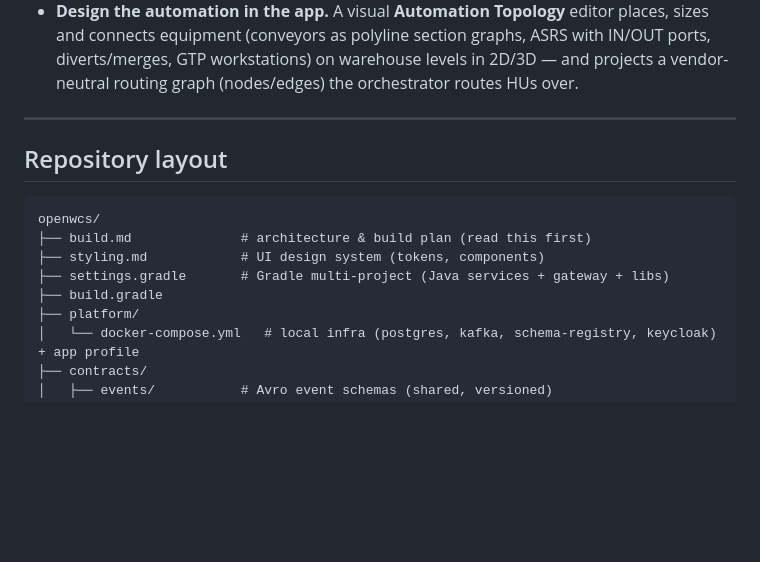
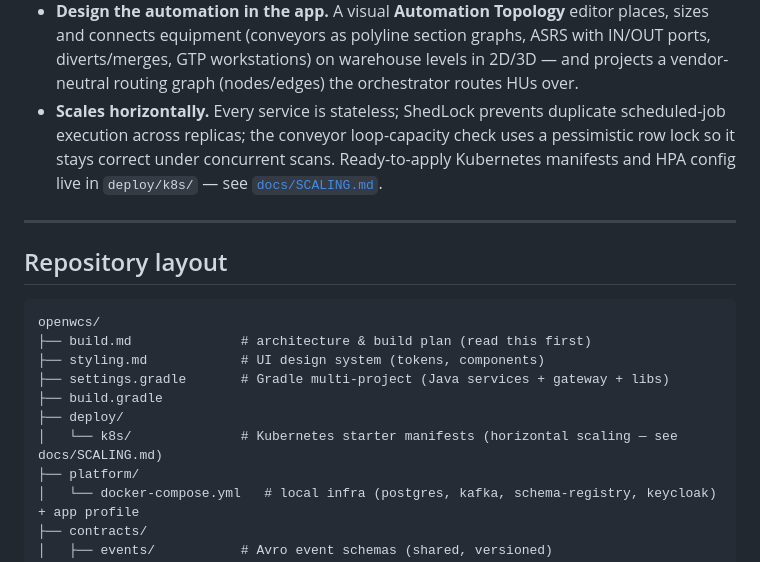
Before and after one commit to brettljausn-ai/openwcs, a Markdown page: README.md, the part around the change. Drawn GitHub-style; blank space fills up the shorter version.

```diff
--- a/README.md
+++ b/README.md
@@ -37,6 +37,10 @@ cycle count) that run the building.
   sizes and connects equipment (conveyors as polyline section graphs, ASRS with IN/OUT
   ports, diverts/merges, GTP workstations) on warehouse levels in 2D/3D — and projects a
   vendor-neutral routing graph (nodes/edges) the orchestrator routes HUs over.
+- **Scales horizontally.** Every service is stateless; ShedLock prevents duplicate
+  scheduled-job execution across replicas; the conveyor loop-capacity check uses a
+  pessimistic row lock so it stays correct under concurrent scans. Ready-to-apply
+  Kubernetes manifests and HPA config live in `deploy/k8s/` — see [`docs/SCALING.md`](./docs/SCALING.md).
 
 ---
 
@@ -48,6 +52,8 @@ openwcs/
 ├── styling.md            # UI design system (tokens, components)
 ├── settings.gradle       # Gradle multi-project (Java services + gateway + libs)
 ├── build.gradle
+├── deploy/
+│   └── k8s/              # Kubernetes starter manifests (horizontal scaling — see docs/SCALING.md)
 ├── platform/
 │   └── docker-compose.yml   # local infra (postgres, kafka, schema-registry, keycloak) + app profile
 ├── contracts/
```
Also changed, not shown: docs/AS-BUILT.md (+17 -8 lines).
